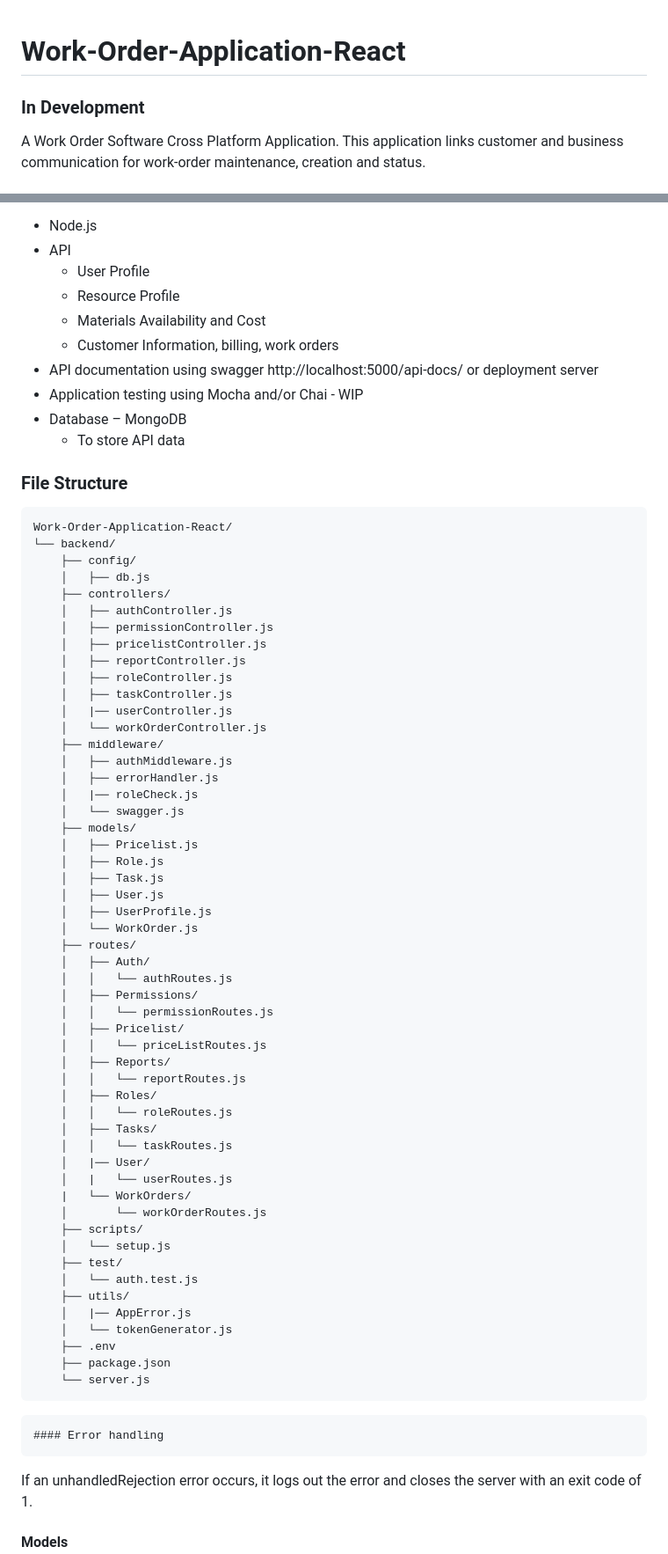
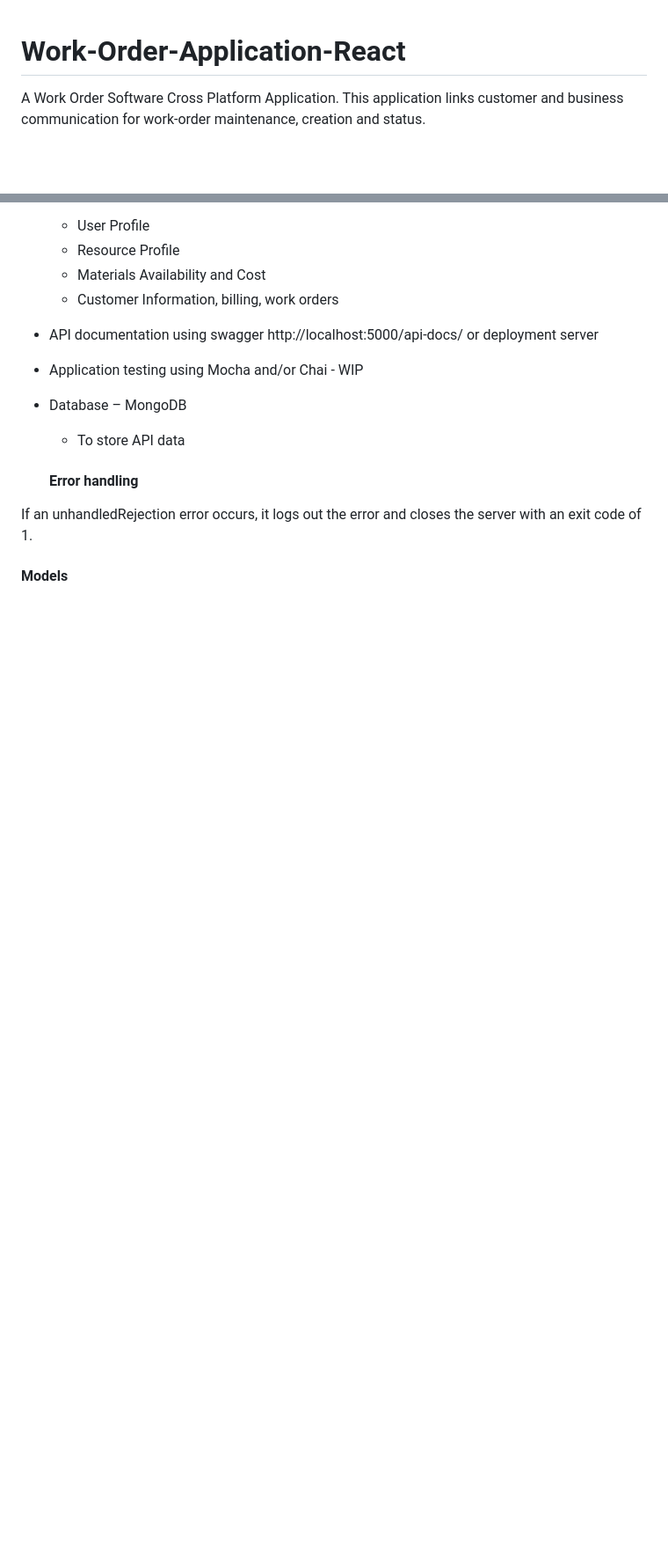
Before and after one commit to VickyHowe/Work-Order-Application-React, a Markdown page: README.md, 2 parts joined by grey strips. Shown at 88% size. Drawn GitHub-style; blank space fills up the shorter version.

````diff
--- a/README.md
+++ b/README.md
@@ -1,5 +1,5 @@
 # Work-Order-Application-React
-### In Development
+
 A Work Order Software Cross Platform Application. This application links customer and business communication for work-order maintenance, creation and status.
 
 
@@ -124,64 +121,6 @@ the default credentials can be changed in `/scripts/setup.js`
 -	Application testing using Mocha and/or Chai - WIP
 -	Database – MongoDB
     -	To store API data
-
-### File Structure
-```
-Work-Order-Application-React/
-└── backend/
-    ├── config/
-    │   ├── db.js
-    ├── controllers/
-    │   ├── authController.js
-    │   ├── permissionController.js
-    │   ├── pricelistController.js
-    │   ├── reportController.js
-    │   ├── roleController.js
-    │   ├── taskController.js
-    │   |── userController.js
-    │   └── workOrderController.js
-    ├── middleware/
-    │   ├── authMiddleware.js
-    │   ├── errorHandler.js
-    │   |── roleCheck.js
-    │   └── swagger.js
-    ├── models/
-    │   ├── Pricelist.js
-    │   ├── Role.js
-    │   ├── Task.js
-    │   ├── User.js
-    │   ├── UserProfile.js
-    │   └── WorkOrder.js
-    ├── routes/
-    │   ├── Auth/
-    │   │   └── authRoutes.js
-    │   ├── Permissions/
-    │   │   └── permissionRoutes.js
-    │   ├── Pricelist/
-    │   │   └── priceListRoutes.js
-    │   ├── Reports/
-    │   │   └── reportRoutes.js
-    │   ├── Roles/
-    │   │   └── roleRoutes.js
-    │   ├── Tasks/
-    │   │   └── taskRoutes.js
-    │   |── User/
-    │   |   └── userRoutes.js
-    |   └── WorkOrders/
-    │       └── workOrderRoutes.js
-    ├── scripts/
-    │   └── setup.js
-    ├── test/
-    │   └── auth.test.js
-    ├── utils/
-    │   |── AppError.js
-    │   └── tokenGenerator.js
-    ├── .env
-    ├── package.json
-    └── server.js
-```
-
-
 
 
     #### Error handling
````
Also changed, not shown: other parts of README.md (+194 -53 lines).
